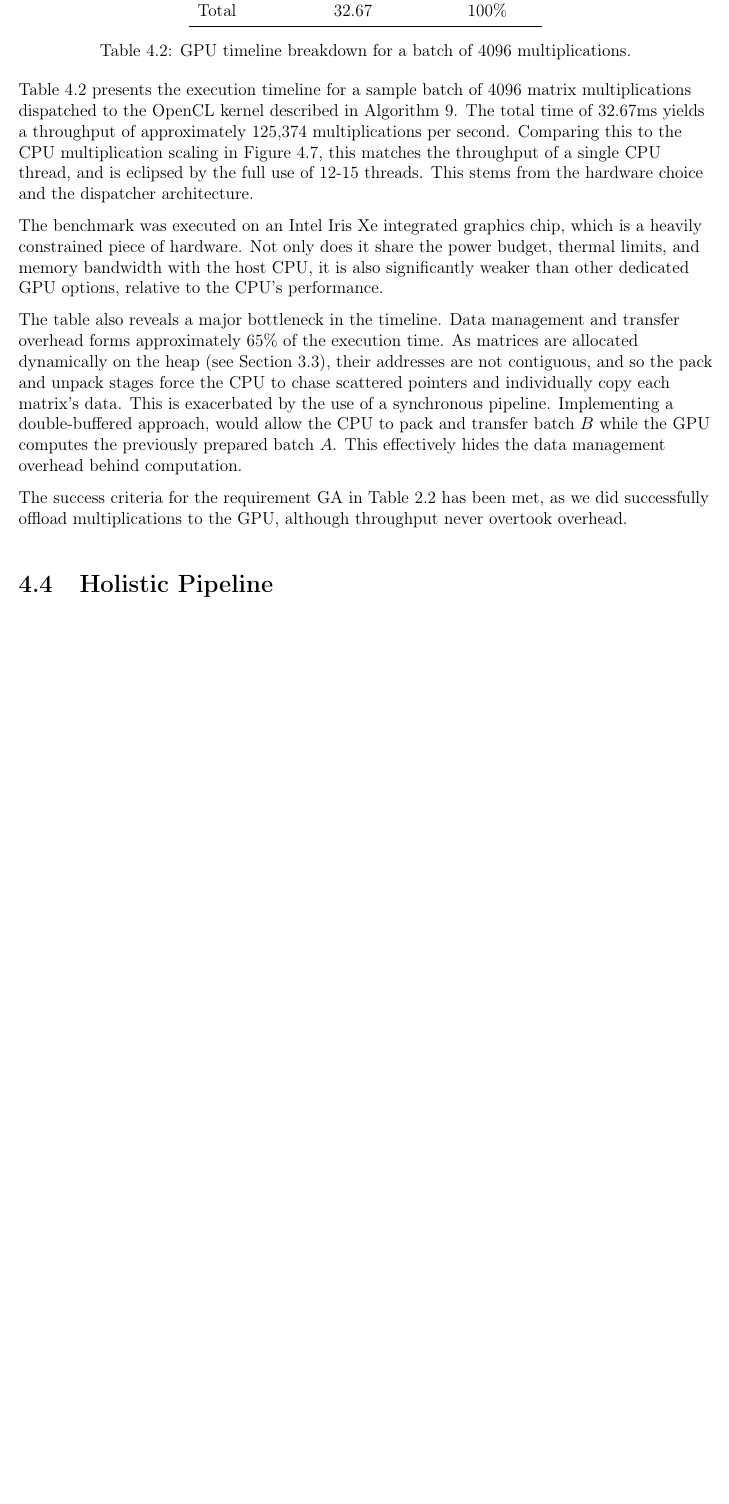
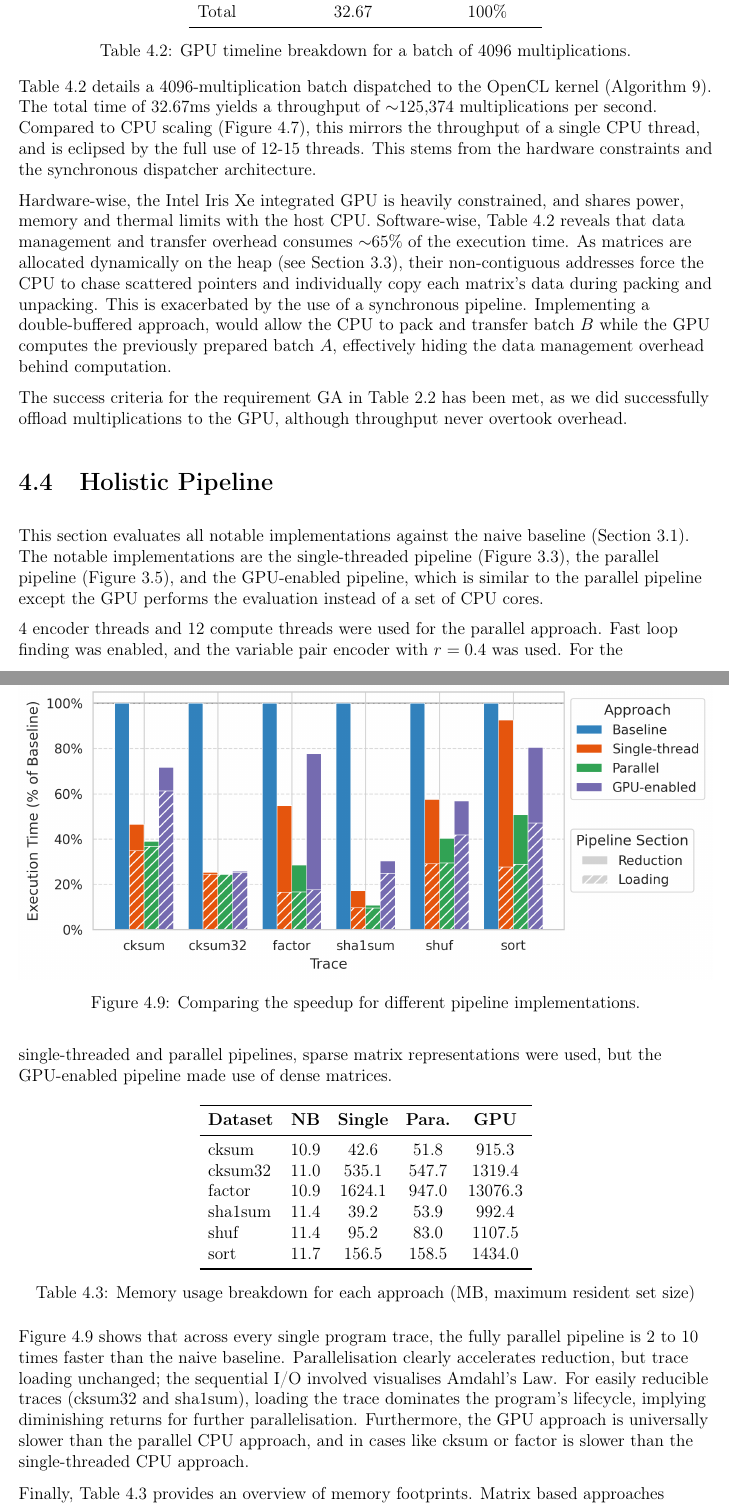
Before and after one commit to bryancrisso/partiiproject, a LaTeX thesis (dissertation/dissertation.tex, which reads dissertation/evaluation/evaluation.tex): part of page 47 of 60 before the commit and two parts of pages 47 and 48 of 61 after it, the two joined at a grey line, cut so that both start at the same text, the shorter picture padded with empty space. Compiled offline with pdfLaTeX.

Commit message:
Holistic pipeline and rewrite GPU eval

```diff
--- a/dissertation/dissertation.tex
+++ b/dissertation/dissertation.tex
@@ -35,6 +35,7 @@
 \usepackage{thmtools}
 \usepackage{thm-restate}
 \usepackage{titlesec}
+\usepackage{enumitem}
 
 % \includeonly{preparation/preparation, appendices/maths-defs-proofs, appendices/additional-code-listings}
 
--- a/dissertation/evaluation/evaluation.tex
+++ b/dissertation/evaluation/evaluation.tex
@@ -290,32 +286,70 @@ more of these have to run on less powerful efficiency cores, and so the scaling
 \label{tbl:gpu-breakdown}
 \end{table}
 
-Table \ref{tbl:gpu-breakdown} presents the
-execution timeline for a sample batch of 4096 matrix multiplications dispatched to the OpenCL kernel described in
-Algorithm \ref{alg:gpu-kernel}. The total time of 32.67ms yields a throughput of approximately
-125,374 multiplications per second. Comparing this to the CPU multiplication scaling in Figure \ref{eval:fig:multi-thread-throughput},
-this matches the throughput of a single CPU thread, and is eclipsed by the full use of 12-15 threads. This stems from
-the hardware choice and the dispatcher architecture.
+Table \ref{tbl:gpu-breakdown} details a
+4096-multiplication batch dispatched to the OpenCL kernel (Algorithm \ref{alg:gpu-kernel}).
+The total time of 32.67ms yields a throughput of $\sim$125,374 multiplications per second.
+Compared to CPU scaling (Figure \ref{eval:fig:multi-thread-throughput}),
+this mirrors the throughput of a single CPU thread, and is eclipsed by the full use of 12-15 threads. This stems from
+the hardware constraints and the synchronous dispatcher architecture.
 
-The benchmark was executed on an Intel Iris Xe integrated graphics chip, which is a heavily constrained piece of hardware.
-Not only does it share the power budget, thermal limits, and memory bandwidth with the host CPU, it is also significantly
-weaker than other dedicated GPU options, relative to the CPU's performance.
-
-The table also reveals a major bottleneck in the timeline. Data management and transfer overhead forms approximately
-65\% of the execution time. As matrices are allocated dynamically on the heap (see Section \ref{impl:matrix-approach}),
-their addresses are not contiguous, and so the pack and unpack stages force the CPU to chase scattered pointers and
-individually copy each matrix's data.
+Hardware-wise, the Intel Iris Xe integrated GPU is heavily constrained, and shares power, memory and thermal limits with
+the host CPU. Software-wise, Table \ref{tbl:gpu-breakdown}
+reveals that data management and transfer overhead consumes $\sim$65\% of the execution time.
+As matrices are allocated dynamically on the heap (see Section \ref{impl:matrix-approach}),
+their non-contiguous addresses force the CPU to chase scattered pointers and individually copy each matrix's data
+during packing and unpacking.
 This is exacerbated by the use of a synchronous pipeline. Implementing a double-buffered approach, would allow the CPU
-to pack and transfer batch $B$ while the GPU computes the previously prepared batch $A$. This effectively hides the data management
+to pack and transfer batch $B$ while the GPU computes the previously prepared batch $A$, effectively hiding the data management
 overhead behind computation.
 
 The success criteria for the requirement GA in Table \ref{tbl:requirements-analysis}
 has been met, as we did successfully offload multiplications to the GPU, although throughput never overtook overhead.
-
-% \section{Memory profiling}
-%
-% bar chart maximum resident set size
-%
-% line graph heap memory allocation
+\enlargethispage{2\baselineskip}
 
 \section{Holistic Pipeline}
+
+This section evaluates all notable implementations against the naive baseline (Section \ref{impl:naive-baseline}).
+The notable implementations are the single-threaded pipeline (Figure \ref{fig:single-threaded-pipeline}),
+the parallel pipeline (Figure \ref{fig:multi-threaded-pipeline}), and the GPU-enabled
+pipeline, which is similar to the parallel pipeline except the GPU performs the evaluation instead of a set of CPU cores.
+
+4 encoder threads and 12 compute threads were used for the parallel approach. Fast loop finding was enabled, and the
+variable pair encoder with $r=0.4$ was used. For the single-threaded and parallel pipelines, sparse matrix representations
+were used, but the GPU-enabled pipeline made use of dense matrices.
+
+\begin{figure}[htbp]
+  \centering
+  \includegraphics[width=1\textwidth]{graphs/holistic/pipelines.png}
+  \caption{Comparing the speedup for different pipeline implementations.}
+  \label{eval:fig:all-pipelines}
+\end{figure}
+
+\begin{table}[ht]
+  \centering
+\begin{tabular}{l c c c c}
+  \toprule
+  \textbf{Dataset} & \textbf{NB} & \textbf{Single} & \textbf{Para.} & \textbf{GPU} \\
+  \midrule
+  cksum   & 10.9 & 42.6 & 51.8 & 915.3 \\
+  cksum32 & 11.0 & 535.1 & 547.7 & 1319.4 \\
+  factor  & 10.9 & 1624.1 & 947.0 & 13076.3 \\
+  sha1sum & 11.4 & 39.2 & 53.9 & 992.4 \\
+  shuf    & 11.4 & 95.2 & 83.0 & 1107.5 \\
+  sort    & 11.7 & 156.5 & 158.5 & 1434.0 \\
+  \bottomrule
+\end{tabular}
+\caption{Memory usage breakdown for each approach (MB, maximum resident set size)}
+\label{tbl:memory-breakdown}
+\end{table}
+
+Figure \ref{eval:fig:all-pipelines} shows that
+across every single program trace, the fully parallel pipeline is 2 to 10 times faster than the naive baseline.
+Parallelisation clearly accelerates reduction, but trace loading unchanged; the sequential I/O involved visualises Amdahl's Law.
+For easily reducible traces (cksum32 and sha1sum), loading the trace dominates the program's lifecycle,
+implying diminishing returns for further parallelisation.
+Furthermore, the GPU approach is universally slower than the parallel CPU approach, and in cases like cksum or factor
+is slower than the single-threaded CPU approach. %TODO: WHY is the io so much slower?? PROBABLY because it is not lock-free.
+
+Finally, Table \ref{tbl:memory-breakdown} provides an overview of
+memory footprints. Matrix based approaches predictably use more memory, as
```
Also changed, not shown: dissertation/graphs/holistic/pipelines.png (added), dissertation/evaluation/evaluation.tex (14 more changed lines).
